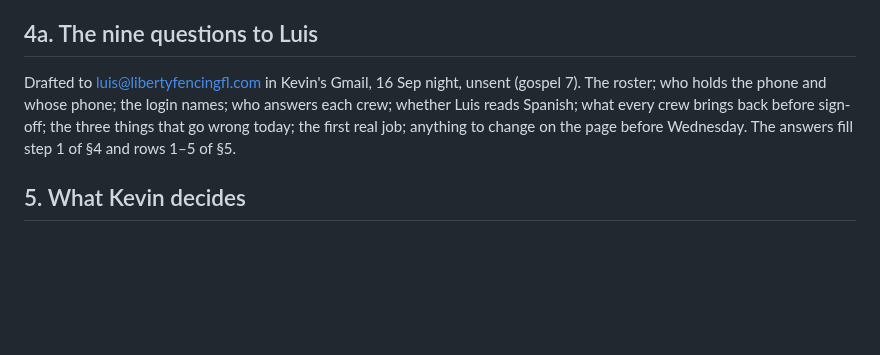
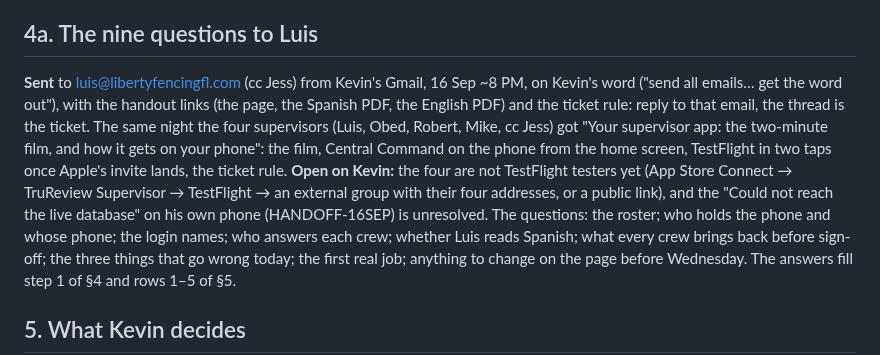
Before and after one commit to kdelaney05-bit/4-touch-autopilot-central-command, a Markdown page: docs/THE-CREWS.md, the part around the change. Rendered like a GitHub page; blank space fills up the shorter version.

Commit message:
CREWS: the two emails went out on Kevin's word (Luis: the questions and the handout; the four supervisors: the film and the app in two taps); what stays on Kevin (TestFlight testers, the app's database error on his phone)
Co-Authored-By: Claude Fable 5.1 <noreply@anthropic.com>

```diff
--- a/docs/THE-CREWS.md
+++ b/docs/THE-CREWS.md
@@ -120,8 +120,17 @@ Nothing above is on. Steps 2–4 are one migration each (next free is 372 as of
 
 ## 4a. The nine questions to Luis
 
-Drafted to luis@libertyfencingfl.com in Kevin's Gmail, 16 Sep night, unsent
-(gospel 7). The roster; who holds the phone and whose phone; the login
+**Sent** to luis@libertyfencingfl.com (cc Jess) from Kevin's Gmail, 16 Sep
+~8 PM, on Kevin's word ("send all emails… get the word out"), with the
+handout links (the page, the Spanish PDF, the English PDF) and the ticket
+rule: reply to that email, the thread is the ticket. The same night the four
+supervisors (Luis, Obed, Robert, Mike, cc Jess) got "Your supervisor app: the
+two-minute film, and how it gets on your phone": the film, Central Command on
+the phone from the home screen, TestFlight in two taps once Apple's invite
+lands, the ticket rule. **Open on Kevin:** the four are not TestFlight testers
+yet (App Store Connect → TruReview Supervisor → TestFlight → an external group
+with their four addresses, or a public link), and the "Could not reach the live
+database" on his own phone (HANDOFF-16SEP) is unresolved. The questions: the roster; who holds the phone and whose phone; the login
 names; who answers each crew; whether Luis reads Spanish; what every crew
 brings back before sign-off; the three things that go wrong today; the first
 real job; anything to change on the page before Wednesday. The answers fill
```
Also changed, not shown: docs/LANES.md (+1 -1 lines).
